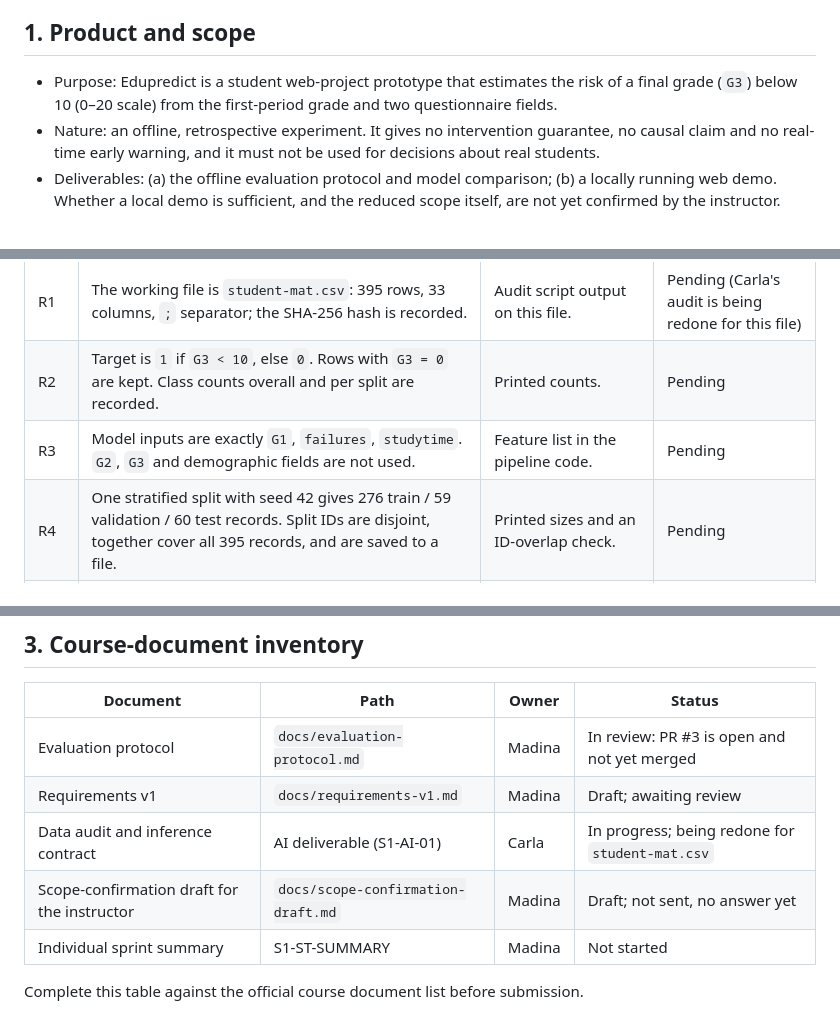
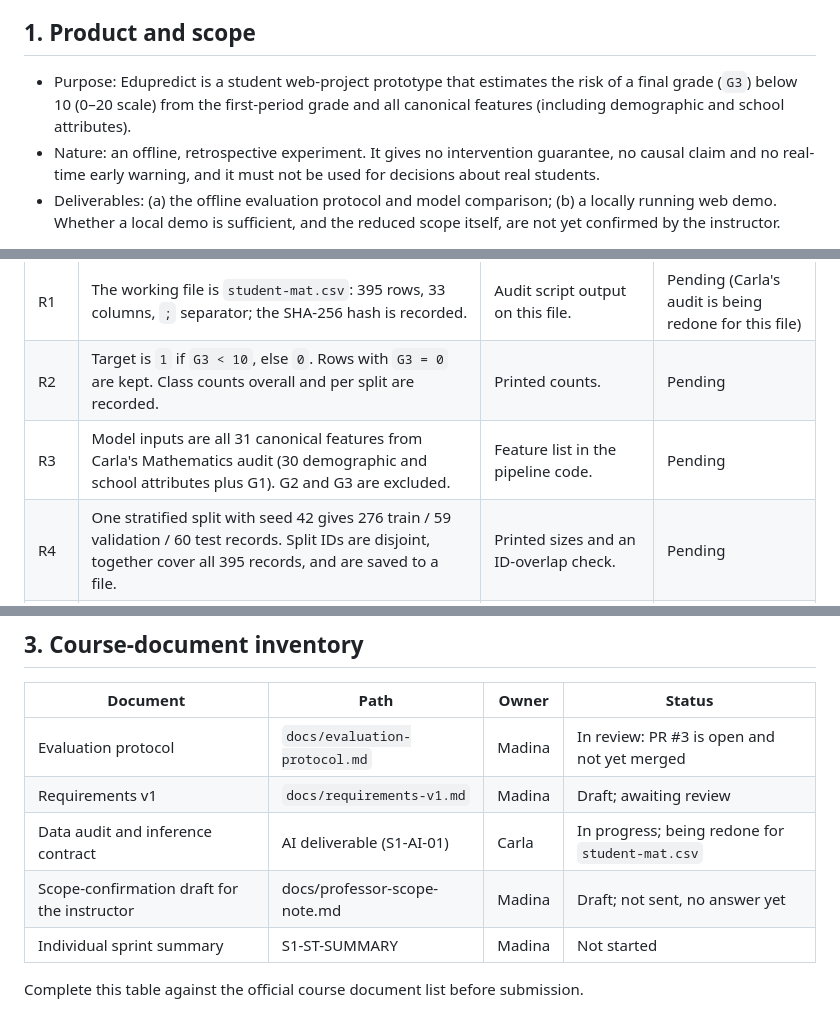
Before and after one commit to Student-performance/Student_performance, a Markdown page: docs/requirements-v1.md, 3 parts joined by grey strips. Rendered like a GitHub page.

Commit message:
docs: updated requierements

```diff
--- a/docs/requirements-v1.md
+++ b/docs/requirements-v1.md
@@ -3,7 +3,7 @@ Owner: Madina Khaimuldina (ST) · Reviewer: Carla Susana López Puma (AI)
 Status: DRAFT. Instructor scope confirmation is pending. No checks or training have been run; every condition below is a plan until its evidence is attached.
 
 ## 1. Product and scope
-- Purpose: Edupredict is a student web-project prototype that estimates the risk of a final grade (`G3`) below 10 (0–20 scale) from the first-period grade and two questionnaire fields.
+- Purpose: Edupredict is a student web-project prototype that estimates the risk of a final grade (`G3`) below 10 (0–20 scale) from the first-period grade and all canonical features (including demographic and school attributes).
 - Nature: an offline, retrospective experiment. It gives no intervention guarantee, no causal claim and no real-time early warning, and it must not be used for decisions about real students.
 - Deliverables: (a) the offline evaluation protocol and model comparison; (b) a locally running web demo. Whether a local demo is sufficient, and the reduced scope itself, are not yet confirmed by the instructor.
 
@@ -14,7 +14,7 @@ Each condition is met only when the named evidence is attached to card S1-ST-01
 |---|---|---|---|
 | R1 | The working file is `student-mat.csv`: 395 rows, 33 columns, `;` separator; the SHA-256 hash is recorded. | Audit script output on this file. | Pending (Carla's audit is being redone for this file) |
 | R2 | Target is `1` if `G3 < 10`, else `0`. Rows with `G3 = 0` are kept. Class counts overall and per split are recorded. | Printed counts. | Pending |
-| R3 | Model inputs are exactly `G1`, `failures`, `studytime`. `G2`, `G3` and demographic fields are not used. | Feature list in the pipeline code. | Pending |
+| R3 | Model inputs are all 31 canonical features from Carla's Mathematics audit (30 demographic and school attributes plus G1). G2 and G3 are excluded. | Feature list in the pipeline code. | Pending
 | R4 | One stratified split with seed 42 gives 276 train / 59 validation / 60 test records. Split IDs are disjoint, together cover all 395 records, and are saved to a file. | Printed sizes and an ID-overlap check. | Pending |
 | R5 | There are no exact duplicate rows. If any are found, the work stops and the team resolves them before training. | Duplicate count printed before the split. | Pending |
 | R6 | Preprocessing (scaling, encoding) is fit on training data only and applied unchanged to validation and test. | Code review by Carla. | Pending |
@@ -30,7 +30,7 @@ Each condition is met only when the named evidence is attached to card S1-ST-01
 | Evaluation protocol | `docs/evaluation-protocol.md` | Madina | In review: PR #3 is open and not yet merged |
 | Requirements v1 | `docs/requirements-v1.md` | Madina | Draft; awaiting review |
 | Data audit and inference contract | AI deliverable (S1-AI-01) | Carla | In progress; being redone for `student-mat.csv` |
-| Scope-confirmation draft for the instructor | `docs/scope-confirmation-draft.md` | Madina | Draft; not sent, no answer yet |
+Scope-confirmation draft for the instructor | docs/professor-scope-note.md | Madina | Draft; not sent, no answer yet |
 | Individual sprint summary | S1-ST-SUMMARY | Madina | Not started |
 
 Complete this table against the official course document list before submission.
```
